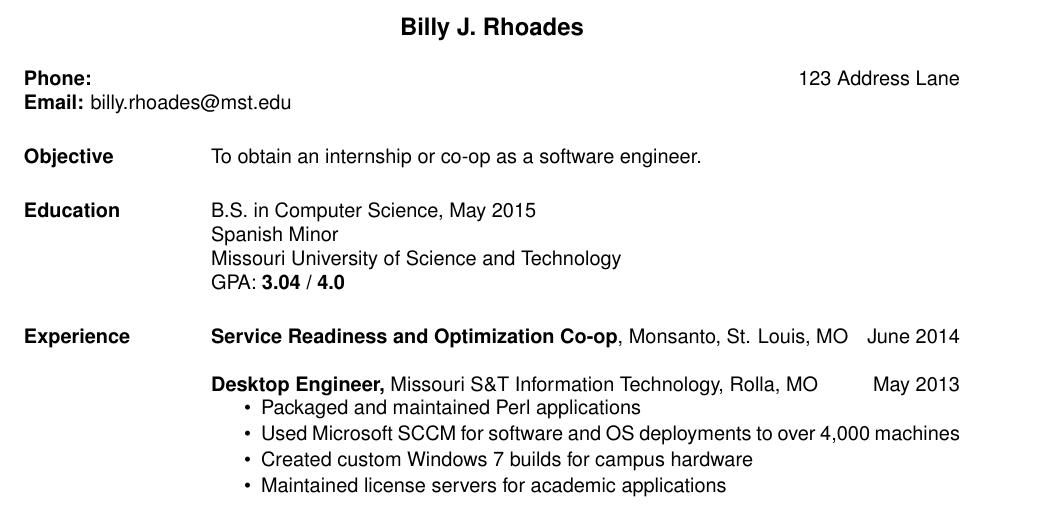
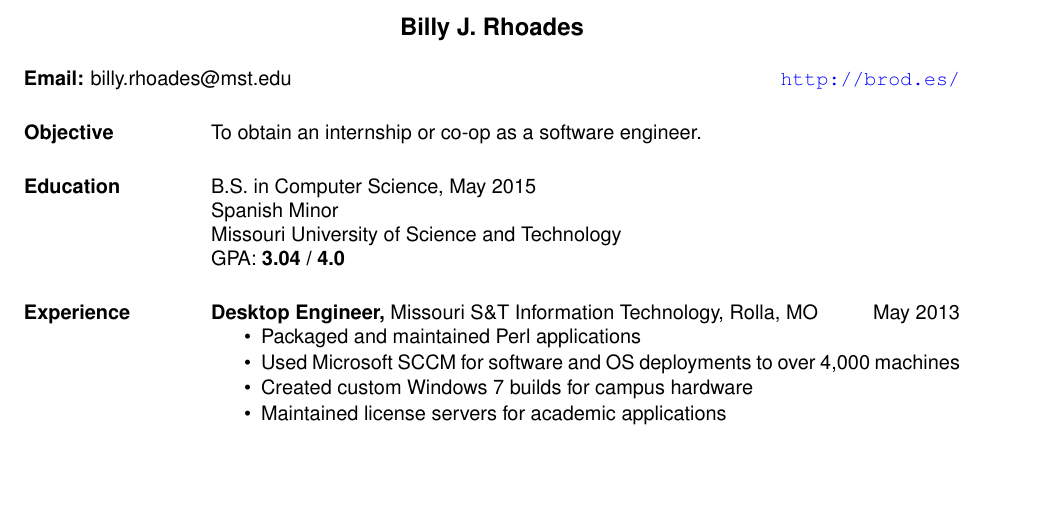
Before and after one commit to spilla13/resume, a LaTeX CV (resume.tex): part of the page, cut so that both start at the same text, the shorter picture padded with empty space. Compiled offline with pdfLaTeX.

Commit message:
Preparing a premonsanto resume.

```diff
--- a/resume.tex
+++ b/resume.tex
@@ -6,16 +6,18 @@
 \textwidth=5.2in % increase textwidth to get smaller right margin
 \usepackage{helvetica} % uses helvetica postscript font (download helvetica.sty)
 \usepackage{hyperref} % URL formatting
+
 \hypersetup{
-	hidelinks
+  colorlinks = true,
+  urlcolor   = blue
 }
 
 \begin{document}
 
   \name{Billy J. Rhoades\\[12pt]} % the \\[12pt] adds a blank line after name
 
-  \address{{\bf Phone:}  \\ {\bf Email:} billy.rhoades@mst.edu}
-  \address{123 Address Lane}
+  \address{{\bf Email:} billy.rhoades@mst.edu}
+  \address{\url{http://brod.es/}}
 
   \begin{resume}
 
@@ -29,9 +31,6 @@
       GPA: {\bf 3.04 \slash \space 4.0}
 
     \section{Experience}
-    {\bf Service Readiness and Optimization Co-op}, Monsanto, St. Louis, MO \hfill June 2014
-       \begin{itemize} \itemsep -1pt  % reduce space between items
-       \end{itemize}
      {\bf Desktop Engineer,} Missouri S\&T Information Technology, Rolla, MO \hfill May 2013
        \begin{itemize} \itemsep -1pt  % reduce space between items
          \item Packaged and maintained Perl applications
```
